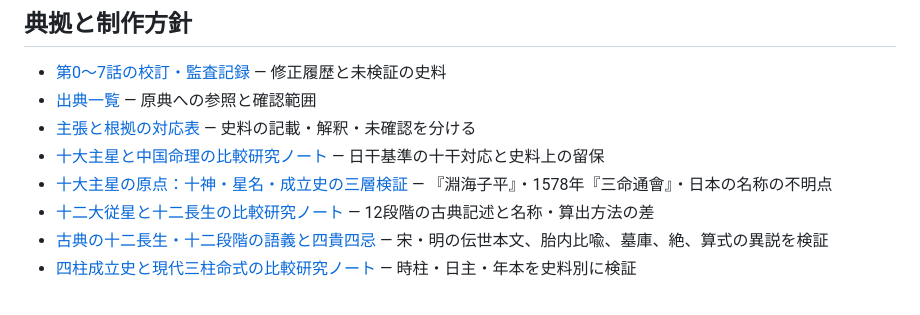
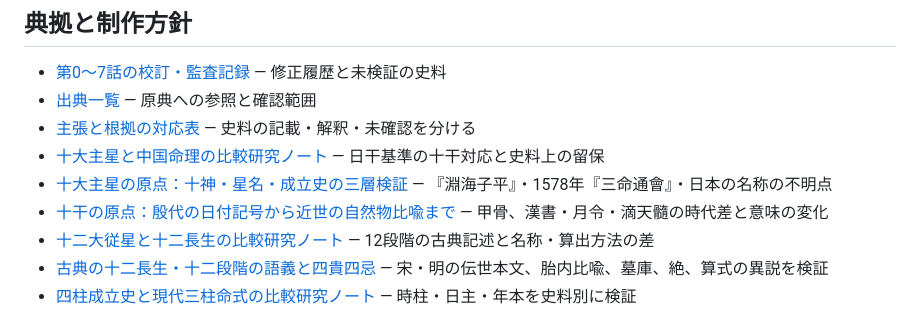
Before and after one commit to mochitadi2026-eng/sanmei-no-genryu, a Markdown page: README.md, the part around the change. Drawn GitHub-style.

Commit message:
docs: index the classical origin of ten stems

```diff
--- a/README.md
+++ b/README.md
@@ -60,6 +60,7 @@
 - [主張と根拠の対応表](research/claims.md) — 史料の記載・解釈・未確認を分ける
 - [十大主星と中国命理の比較研究ノート](research/ten-gods-comparison.md) — 日干基準の十干対応と史料上の留保
 - [十大主星の原点：十神・星名・成立史の三層検証](research/classical-origin-ten-main-stars-2026-10-31.md) — 『淵海子平』・1578年『三命通會』・日本の名称の不明点
+- [十干の原点：殷代の日付記号から近世の自然物比喩まで](research/classical-origin-ten-heavenly-stems-2026-10-31.md) — 甲骨、漢書・月令・滴天髓の時代差と意味の変化
 - [十二大従星と十二長生の比較研究ノート](research/twelve-stages-comparison.md) — 12段階の古典記述と名称・算出方法の差
 - [古典の十二長生・十二段階の語義と四貴四忌](research/classical-twelve-life-stages-deep-dive.md) — 宋・明の伝世本文、胎内比喩、墓庫、絶、算式の異説を検証
 - [四柱成立史と現代三柱命式の比較研究ノート](research/four-pillars-history.md) — 時柱・日主・年本を史料別に検証
```
